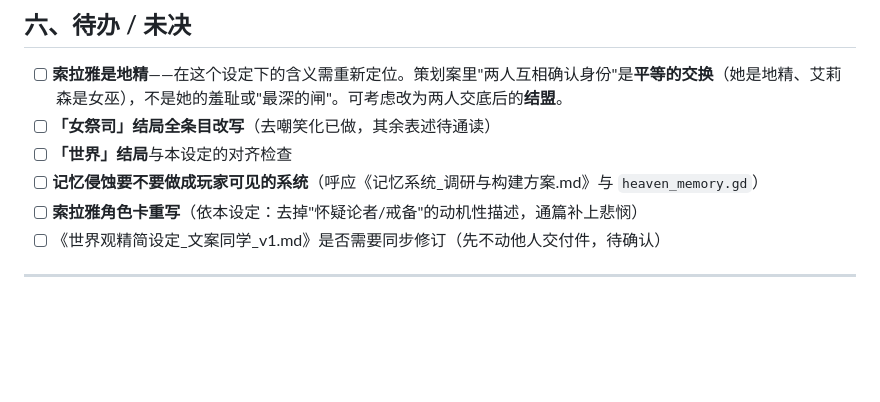
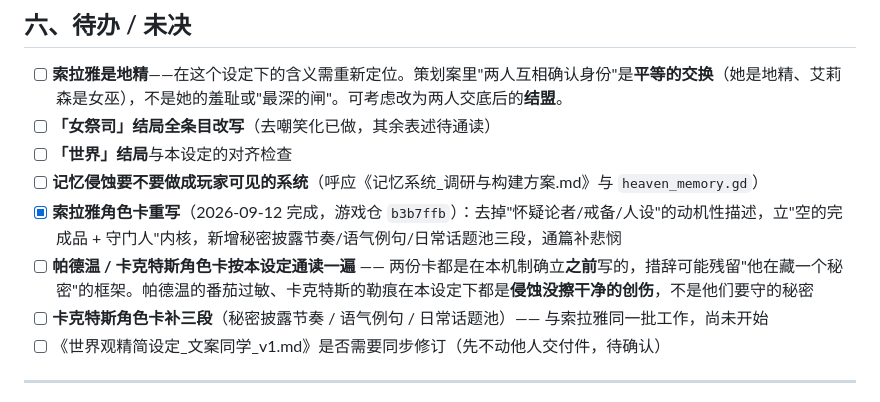
Before and after one commit to 61wsheep/a-day-as-alison, a Markdown page: 世界观设定_乌托邦的代价_v0.1.md, the part around the change. Drawn GitHub-style; blank space fills up the shorter version.

Commit message:
docs: 回写索拉雅卡重写完成；补记帕德温/卡克特斯待通读与卡克特斯待补三段

```diff
--- a/世界观设定_乌托邦的代价_v0.1.md
+++ b/世界观设定_乌托邦的代价_v0.1.md
@@ -126,7 +126,9 @@
 - [ ] **「女祭司」结局全条目改写**（去嘲笑化已做，其余表述待通读）
 - [ ] **「世界」结局**与本设定的对齐检查
 - [ ] **记忆侵蚀要不要做成玩家可见的系统**（呼应《记忆系统_调研与构建方案.md》与 `heaven_memory.gd`）
-- [ ] **索拉雅角色卡重写**（依本设定：去掉"怀疑论者/戒备"的动机性描述，通篇补上悲悯）
+- [x] **索拉雅角色卡重写**（2026-09-12 完成，游戏仓 `b3b7ffb`）：去掉"怀疑论者/戒备/人设"的动机性描述，立"空的完成品 + 守门人"内核，新增秘密披露节奏/语气例句/日常话题池三段，通篇补悲悯
+- [ ] **帕德温 / 卡克特斯角色卡按本设定通读一遍** —— 两份卡都是在本机制确立**之前**写的，措辞可能残留"他在藏一个秘密"的框架。帕德温的番茄过敏、卡克特斯的勒痕在本设定下都是**侵蚀没擦干净的创伤**，不是他们要守的秘密
+- [ ] **卡克特斯角色卡补三段**（秘密披露节奏 / 语气例句 / 日常话题池）—— 与索拉雅同一批工作，尚未开始
 - [ ] 《世界观精简设定_文案同学_v1.md》是否需要同步修订（先不动他人交付件，待确认）
 
 ---
```
